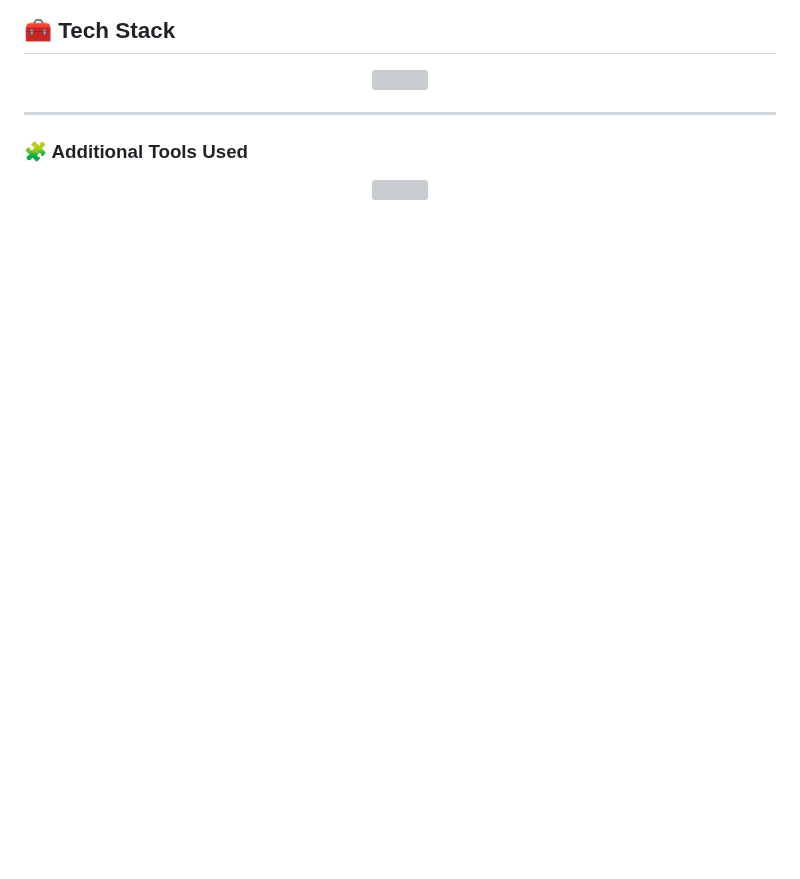
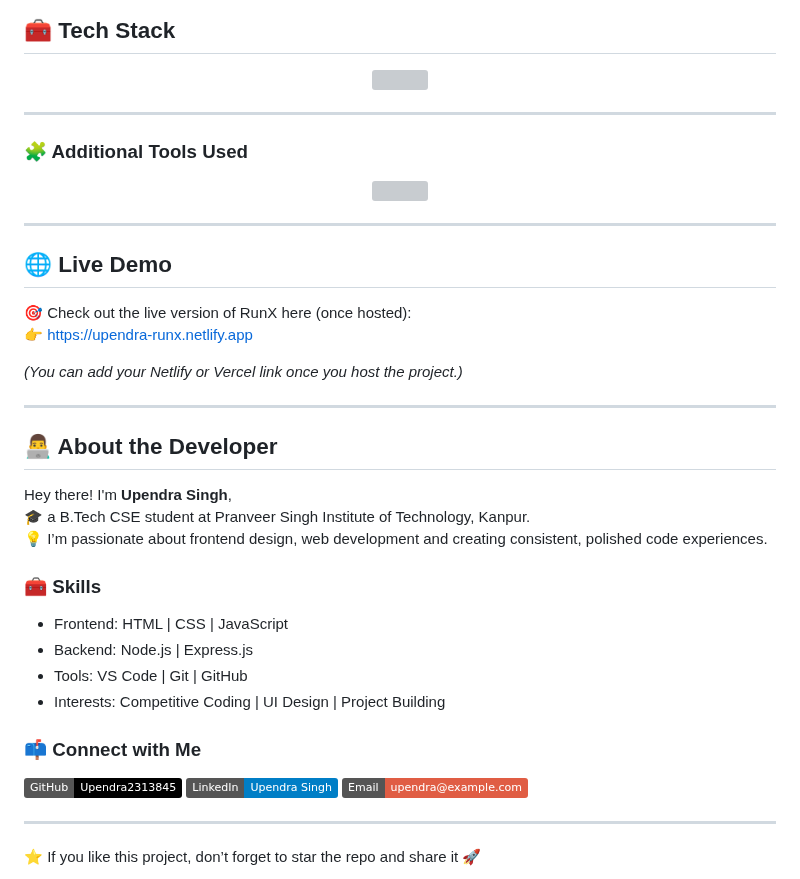
Before and after one commit to Upendra2313845/RunX, a Markdown page: README.md, the part around the change. GitHub-like rendering; badges without logos; blank space fills up the shorter version; grey boxes are pictures that could not be loaded.

Commit message:
Added About Developer and Live Demo section

```diff
--- a/README.md
+++ b/README.md
@@ -137,3 +137,36 @@ node backend/server.js
 <img src="https://skillicons.dev/icons?i=git,github,vscode,vercel,netlify" />
 
 </div>
+
+
+
+---
+
+## 🌐 Live Demo
+🎯 Check out the live version of RunX here (once hosted):
+👉 [https://upendra-runx.netlify.app](https://upendra-runx.netlify.app)
+
+*(You can add your Netlify or Vercel link once you host the project.)*
+
+---
+
+## 👨‍💻 About the Developer
+
+Hey there! I'm **Upendra Singh**,
+🎓 a B.Tech CSE student at Pranveer Singh Institute of Technology, Kanpur.
+💡 I’m passionate about frontend design, web development and creating consistent, polished code experiences.
+
+### 🧰 Skills
+- Frontend: HTML | CSS | JavaScript
+- Backend: Node.js | Express.js
+- Tools: VS Code | Git | GitHub
+- Interests: Competitive Coding | UI Design | Project Building
+
+### 📫 Connect with Me
+[![GitHub](https://img.shields.io/badge/GitHub-Upendra2313845-black?logo=github)](https://github.com/Upendra2313845)
+[![LinkedIn](https://img.shields.io/badge/LinkedIn-Upendra%20Singh-blue?logo=linkedin)](https://linkedin.com)
+[![Email](https://img.shields.io/badge/Email-upendra@example.com-red?logo=gmail)](mailto:upendra@example.com)
+
+---
+
+⭐ If you like this project, don’t forget to star the repo and share it 🚀
```
